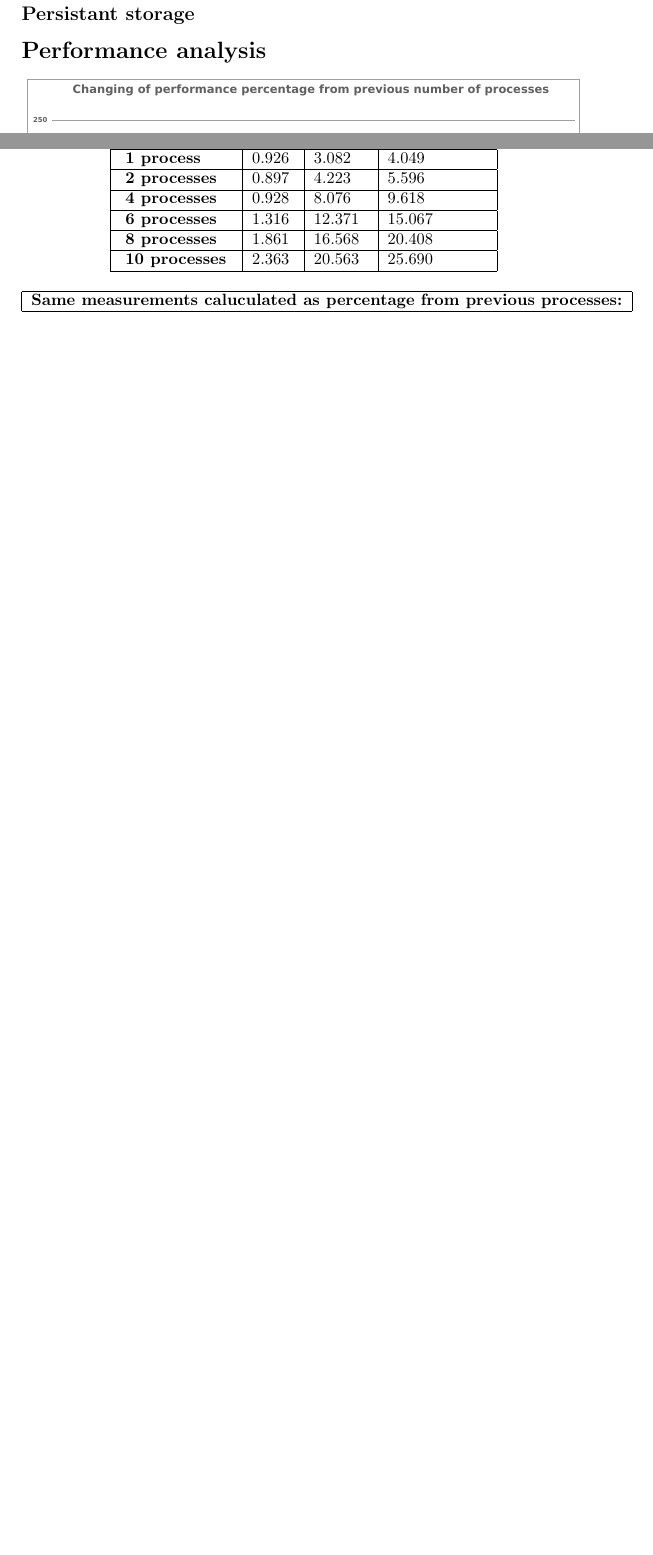
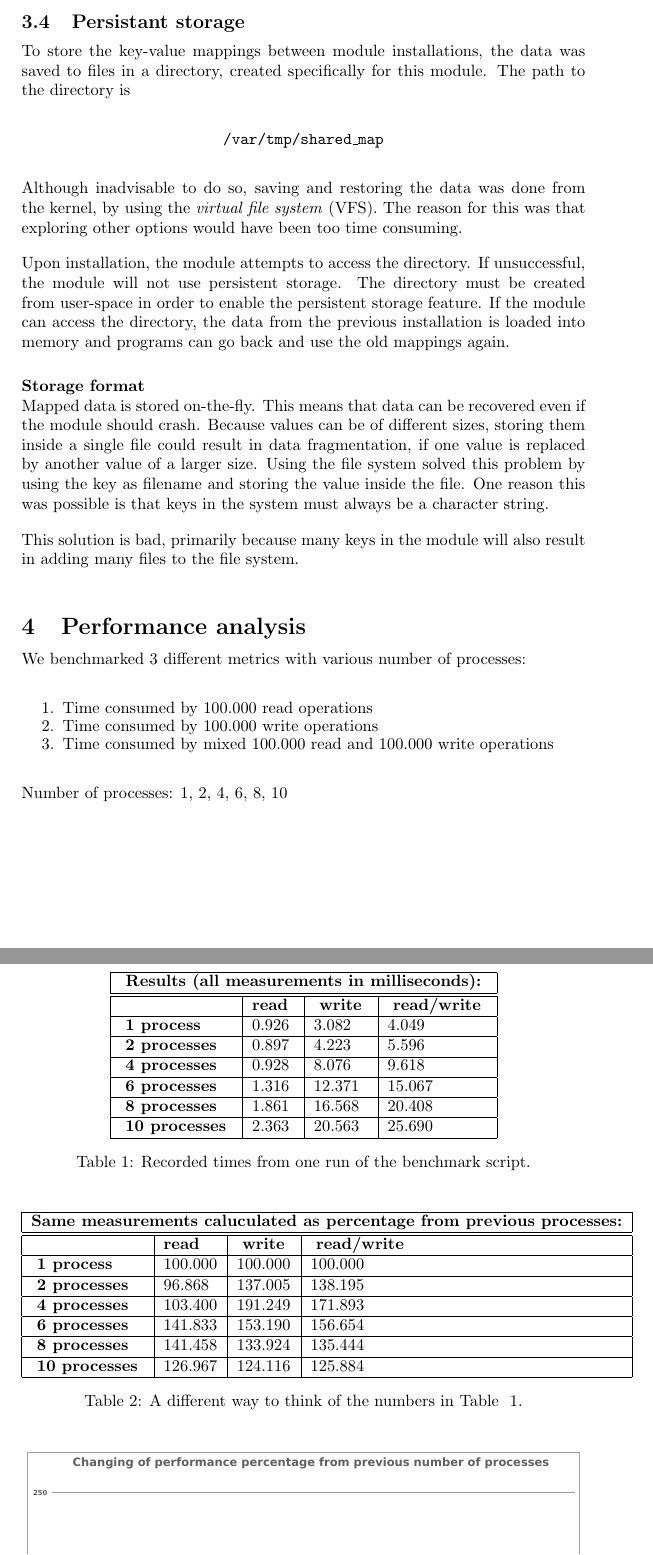
Before and after one commit to igor-ramazanov/linux-key-value, a LaTeX document (report/report.tex): two parts of pages 6 and 7 of 7 before the commit and two parts of pages 7 and 8 of 10 after it, joined at a grey line, cut so that both start at the same text, the shorter picture padded with empty space. Compiled offline with pdfLaTeX.

Commit message:
report is done

```diff
--- a/report/report.tex
+++ b/report/report.tex
@@ -6,6 +6,7 @@
 \usepackage{fancyhdr}
 \usepackage{datetime}
 \usepackage{titlesec}
+\usepackage{float}
 
 \setlength{\parindent}{0em}
 \setlength{\parskip}{1em}
@@ -49,7 +50,7 @@
 \author{}
 \date{}
 \pagestyle{fancy}
-\fancyhead[R]{\the\year-\twodigit{\the\month}-\twodigit{\the\day}}
+\fancyhead[R]{\footnotesize \the\year-\twodigit{\the\month}-\twodigit{\the\day}}
 \renewcommand{\headrulewidth}{0em}
 
 \begin{document}
@@ -262,6 +277,19 @@ so the first thing the receiver does once it receives the message is to update
 the pointers to something that makes sense. This is done by a call to
 \texttt{message\_cast}.
 
-\subsection*{Persistant storage}
+\subsection{Persistant storage}
+To store the key-value mappings between module installations, the data was
+saved to files in a directory, created specifically for this module. The path
+to the directory is
+\begin{center}
+\texttt{/var/tmp/shared\_map}
+\end{center}
+Although inadvisable to do so, saving and restoring the data was done from
+the kernel, by using the \emph{virtual file system} (VFS). The reason for this
+was that exploring other options would have been too time consuming.
 
-\section*{Performance analysis}
+Upon installation, the module attempts to access the directory. If unsuccessful,
+the module will not use persistent storage. The directory must be created from
+user-space in order to enable the persistent storage feature. If the module can
+access the directory, the data from the previous installation is loaded into
+memory and programs can go back and use the old mappings again.
@@ -272 +296,9 @@ the pointers to something that makes sense. This is done by a call to
 
+\subsubsection*{Storage format}
+Mapped data is stored on-the-fly. This means that data can be recovered even
+if the module should crash. Because values can be of different sizes, storing
+them inside a single file could result in data fragmentation, if one value
+is replaced by another value of a larger size. Using the file system solved this
+problem by using the key as filename and storing the value inside the file. One
+reason this was possible is that keys in the system must  always be a character
+string.
@@ -277,5 +305,18 @@ the pointers to something that makes sense. This is done by a call to
 
-\begin{table}[h!]
+This solution is bad, primarily because many keys in the module will also result
+in adding many files to the file system.
+
+\section{Performance analysis}
+We benchmarked 3 different metrics with various number of processes:
+\begin{enumerate}
+  \setlength\itemsep{-0.5em}
+  \item Time consumed by 100.000 read operations
+  \item Time consumed by 100.000 write operations
+  \item Time consumed by mixed 100.000 read and 100.000 write operations
+\end{enumerate}
+Number of processes: 1, 2, 4, 6, 8, 10
+
+\begin{table}[H]
   \centering
   \begin{tabular}{|l|l|l|l|}
     \hline
@@ -297,11 +338,11 @@ the pointers to something that makes sense. This is done by a call to
     { \bf 10 processes } & 2.363 & 20.563 & 25.690 \\
     \hline
   \end{tabular}
-  %\caption{We could describe this table}
-  %\label{table1}
+  \caption{Recorded times from one run of the benchmark script.}
+  \label{table1}
 \end{table}
 
-\begin{table}[h!]
+\begin{table}[H]
   \centering
   \begin{tabular}{|l|l|l|l|}
     \hline
@@ -311,18 +352,17 @@ the pointers to something that makes sense. This is done by a call to
     \hline
     & {\bf read } & { \bf write } & { \bf read/write } \\
     \hline
-    { \bf 1 process }    & 100 000 & 100 000 & 100 000 \\
+    { \bf 1 process }    & 100.000 & 100.000 & 100.000 \\
     \hline
-    { \bf 2 processes }  &  96 868 & 137 005 & 138 195 \\
+    { \bf 2 processes }  &  96.868 & 137.005 & 138.195 \\
     \hline
-    { \bf 4 processes }  & 103 400 & 191 249 & 171 893 \\
+    { \bf 4 processes }  & 103.400 & 191.249 & 171.893 \\
     \hline
-    { \bf 6 processes }  & 141 833 & 153 190 & 156 654 \\
+    { \bf 6 processes }  & 141.833 & 153.190 & 156.654 \\
     \hline
-    { \bf 8 processes }  & 141 458 & 133 924 & 135 444 \\
+    { \bf 8 processes }  & 141.458 & 133.924 & 135.444 \\
     \hline
-    { \bf 10 processes } & 126 967 & 124 116 & 125 884 \\
+    { \bf 10 processes } & 126.967 & 124.116 & 125.884 \\
     \hline
   \end{tabular}
-  %\caption{We could describe this table}
-  %\label{table2}
+  \caption{A different way to think of the numbers in Table ~\ref{table1}.}
```
Also changed, not shown: report/Makefile, report/report.pdf, report/report.tex (88 more changed lines).
